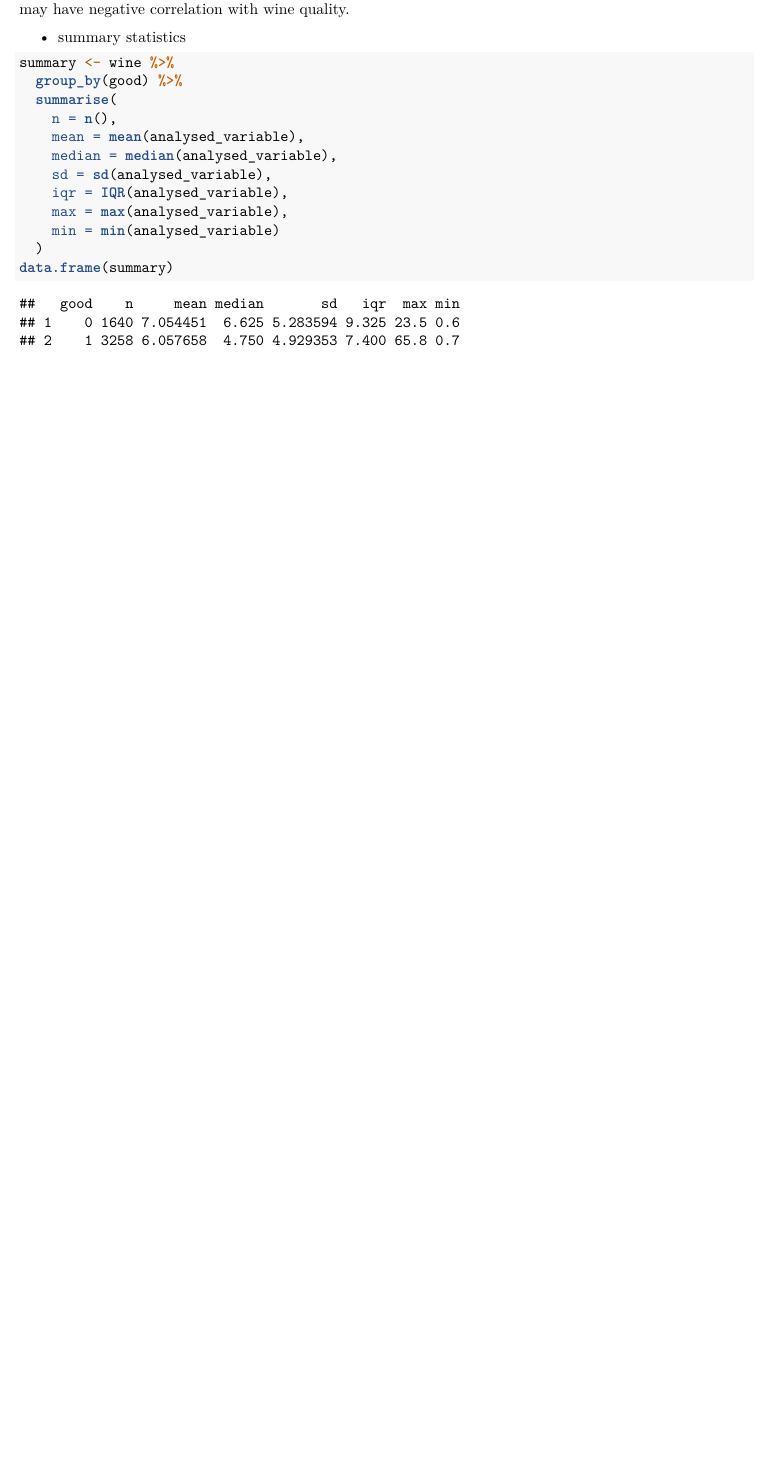
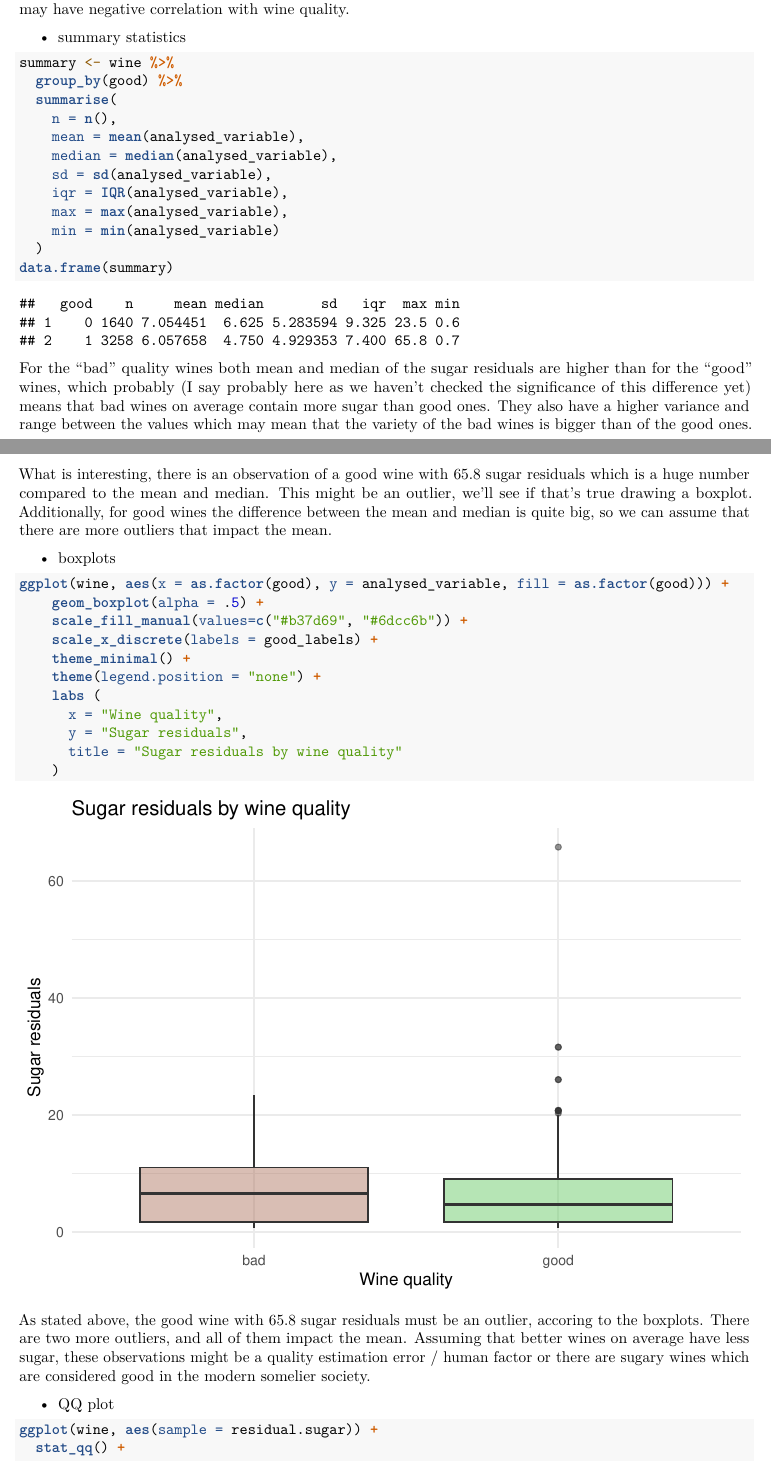
Before and after one commit to natalyss16/applied_statistics, an R Markdown document (Exercises.rmd): part of page 2 of 2 before the commit and two parts of pages 2 and 3 of 4 after it, the two joined at a grey line, cut so that both start at the same text, the shorter picture padded with empty space. Rendered offline with R 4.5, knitr and Pandoc, then LaTeX, with nearby package versions.

Commit message:
add boxplot

````diff
--- a/Exercises.rmd
+++ b/Exercises.rmd
@@ -71,3 +71,33 @@ summary <- wine %>%
   )
 data.frame(summary)
 ```
+
+For the "bad" quality wines both mean and median of the sugar residuals are higher than for the "good" wines, which probably (I say probably here as we haven't checked the significance of this difference yet) means that bad wines on average contain more sugar than good ones.
+They also have a higher variance and range between the values which may mean that the variety of the bad wines is bigger than of the good ones.
+What is interesting, there is an observation of a good wine with 65.8 sugar residuals which is a huge number compared to the mean and median.
+This might be an outlier, we'll see if that's true drawing a boxplot.
+Additionally, for good wines the difference between the mean and median is quite big, so we can assume that there are more outliers that impact the mean.
+
+* boxplots
+```{r}
+ggplot(wine, aes(x = as.factor(good), y = analysed_variable, fill = as.factor(good))) +
+    geom_boxplot(alpha = .5) +
+    scale_fill_manual(values=c("#b37d69", "#6dcc6b")) +
+    scale_x_discrete(labels = good_labels) +
+    theme_minimal() +
+    theme(legend.position = "none") +
+    labs (
+      x = "Wine quality",
+      y = "Sugar residuals",
+      title = "Sugar residuals by wine quality"
+    )
+```
+
+As stated above, the good wine with 65.8 sugar residuals must be an outlier, accoring to the boxplots.
+There are two more outliers, and all of them impact the mean.
+Assuming that better wines on average have less sugar, these observations might be a quality estimation error / human factor or there are sugary wines which are considered good in the modern somelier society.
+
+* QQ plot
+```{r}
+ggplot(wine, aes(sample = residual.sugar)) +
+  stat_qq() +
````
Also changed, not shown: Exercises.rmd (4 more changed lines).
